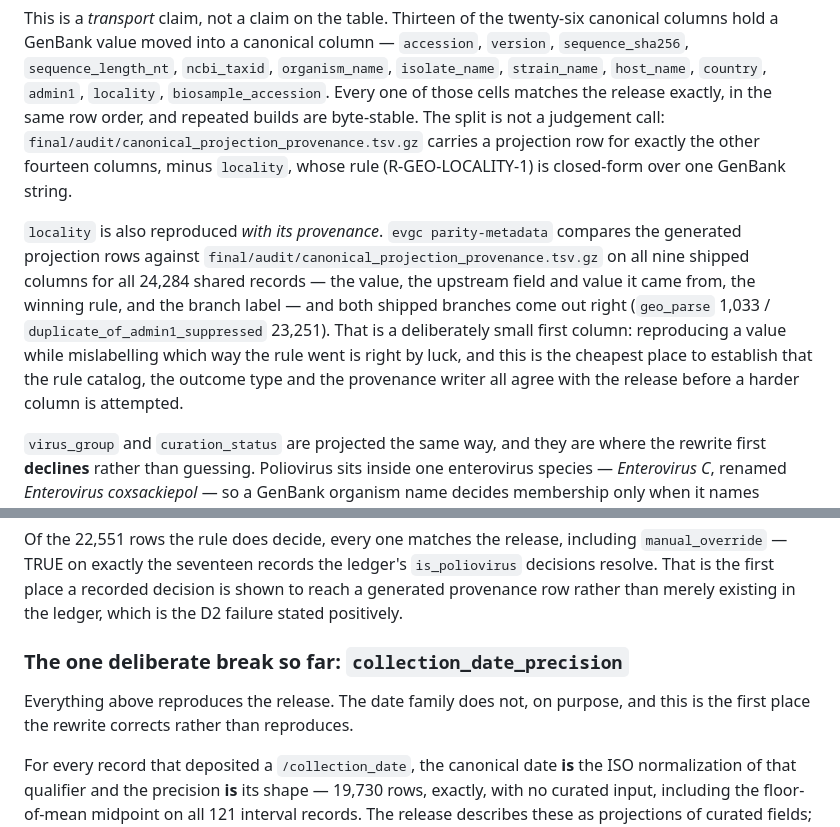
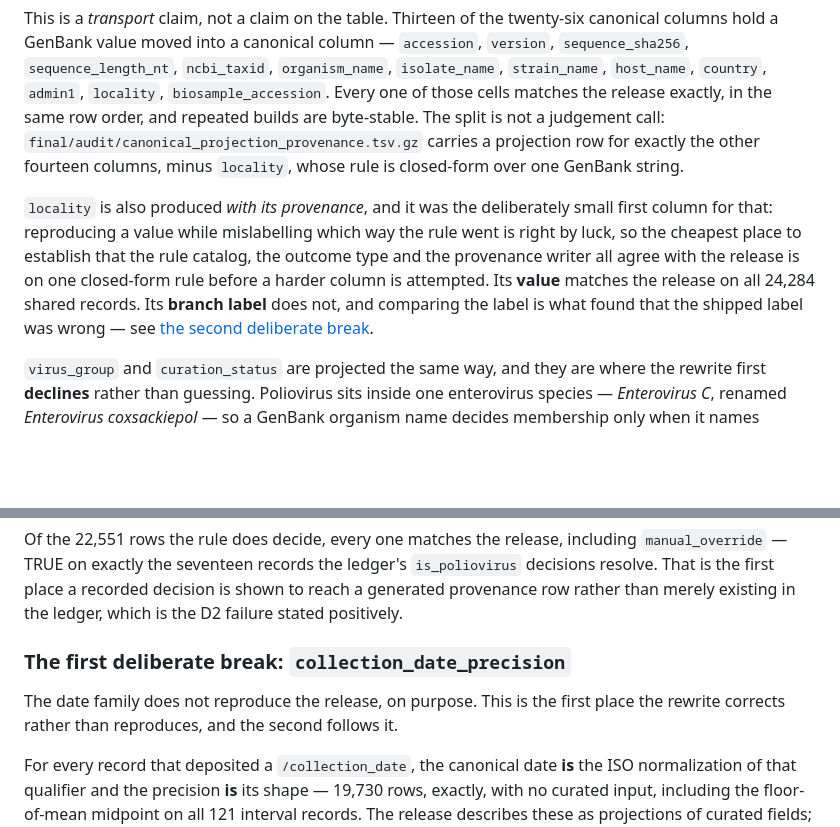
Before and after one commit to famulare/enterovirus-genbank-curated, a Markdown page: docs/reproducibility.md, 2 parts joined by grey strips. GitHub-like rendering; blank space fills up the shorter version.

Commit message:
Correct a stale locality claim in the reproducibility boundary
The paragraph still said locality was reproduced on all nine provenance columns, and
cited the shipped basis counts as coming out right. Splitting the basis made that false
in the same commit that added the section explaining why. R2 in one file: the prose and
the check drifted apart within minutes, and the prose was the optimistic one.

Co-Authored-By: Claude Opus 5 <noreply@anthropic.com>

```diff
--- a/docs/reproducibility.md
+++ b/docs/reproducibility.md
@@ -30,17 +30,15 @@ hold a GenBank value moved into a canonical column — `accession`, `version`, `
 `country`, `admin1`, `locality`, `biosample_accession`. Every one of those cells matches the
 release exactly, in the same row order, and repeated builds are byte-stable. The split is not a
 judgement call: `final/audit/canonical_projection_provenance.tsv.gz` carries a projection row for
-exactly the other fourteen columns, minus `locality`, whose rule (R-GEO-LOCALITY-1) is closed-form
-over one GenBank string.
+exactly the other fourteen columns, minus `locality`, whose rule is closed-form over one GenBank
+string.
 
-`locality` is also reproduced *with its provenance*. `evgc parity-metadata` compares the generated
-projection rows against `final/audit/canonical_projection_provenance.tsv.gz` on all nine shipped
-columns for all 24,284 shared records — the value, the upstream field and value it came from, the
-winning rule, and the branch label — and both shipped branches come out right
-(`geo_parse` 1,033 / `duplicate_of_admin1_suppressed` 23,251). That is a deliberately small first
-column: reproducing a value while mislabelling which way the rule went is right by luck, and this is
-the cheapest place to establish that the rule catalog, the outcome type and the provenance writer all
-agree with the release before a harder column is attempted.
+`locality` is also produced *with its provenance*, and it was the deliberately small first column for
+that: reproducing a value while mislabelling which way the rule went is right by luck, so the cheapest
+place to establish that the rule catalog, the outcome type and the provenance writer all agree with the
+release is on one closed-form rule before a harder column is attempted. Its **value** matches the
+release on all 24,284 shared records. Its **branch label** does not, and comparing the label is what
+found that the shipped label was wrong — see [the second deliberate break](#the-second-deliberate-break-localitys-basis).
 
 `virus_group` and `curation_status` are projected the same way, and they are where the rewrite first
 **declines** rather than guessing. Poliovirus sits inside one enterovirus species — *Enterovirus C*,
@@ -61,10 +59,10 @@ Of the 22,551 rows the rule does decide, every one matches the release, includin
 first place a recorded decision is shown to reach a generated provenance row rather than merely
 existing in the ledger, which is the D2 failure stated positively.
 
-### The one deliberate break so far: `collection_date_precision`
+### The first deliberate break: `collection_date_precision`
 
-Everything above reproduces the release. The date family does not, on purpose, and this is the first
-place the rewrite corrects rather than reproduces.
+The date family does not reproduce the release, on purpose. This is the first place the rewrite
+corrects rather than reproduces, and the second follows it.
 
 For every record that deposited a `/collection_date`, the canonical date **is** the ISO normalization
 of that qualifier and the precision **is** its shape — 19,730 rows, exactly, with no curated input,
```
